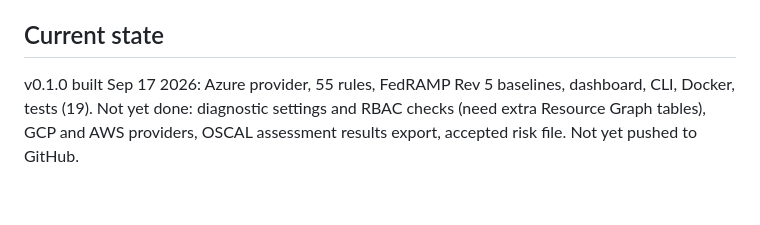
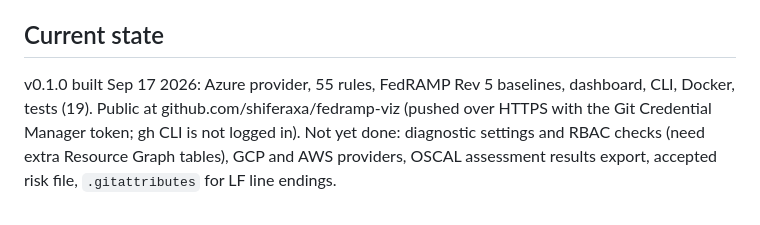
Before and after one commit to shiferaxa/fedramp-viz, a Markdown page: CLAUDE.md, the part around the change. Rendered like a GitHub page.

Commit message:
Record the GitHub location in CLAUDE.md

```diff
--- a/CLAUDE.md
+++ b/CLAUDE.md
@@ -50,4 +50,4 @@ Headless screenshot for a visual check (Edge, from Git Bash):
 
 ## Current state
 
-v0.1.0 built Sep 17 2026: Azure provider, 55 rules, FedRAMP Rev 5 baselines, dashboard, CLI, Docker, tests (19). Not yet done: diagnostic settings and RBAC checks (need extra Resource Graph tables), GCP and AWS providers, OSCAL assessment results export, accepted risk file. Not yet pushed to GitHub.
+v0.1.0 built Sep 17 2026: Azure provider, 55 rules, FedRAMP Rev 5 baselines, dashboard, CLI, Docker, tests (19). Public at github.com/shiferaxa/fedramp-viz (pushed over HTTPS with the Git Credential Manager token; gh CLI is not logged in). Not yet done: diagnostic settings and RBAC checks (need extra Resource Graph tables), GCP and AWS providers, OSCAL assessment results export, accepted risk file, `.gitattributes` for LF line endings.
```
